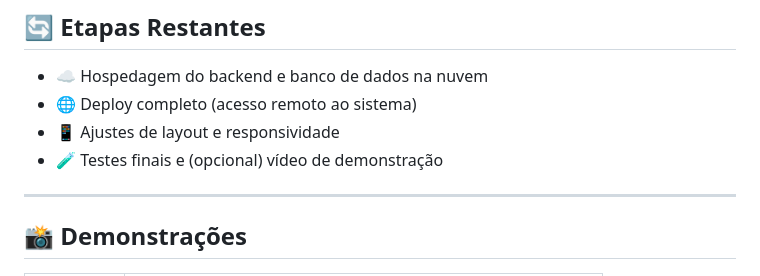
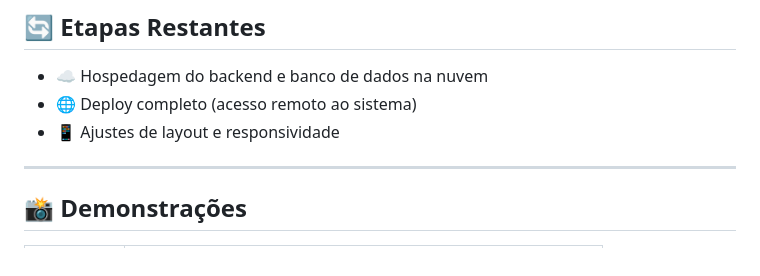
Before and after one commit to Henriqueysm/conetec, a Markdown page: README.md, the part around the change. Drawn GitHub-style.

Commit message:
Update remaining steps in README
Removed final testing and demo video from remaining steps.

```diff
--- a/README.md
+++ b/README.md
@@ -102,8 +102,6 @@ O sistema centraliza a abertura e acompanhamento de chamados, com autenticação
 - ☁️ Hospedagem do backend e banco de dados na nuvem
 - 🌐 Deploy completo (acesso remoto ao sistema)
 - 📱 Ajustes de layout e responsividade
-- 🧪 Testes finais e (opcional) vídeo de demonstração
-
 
 ---
 
```
